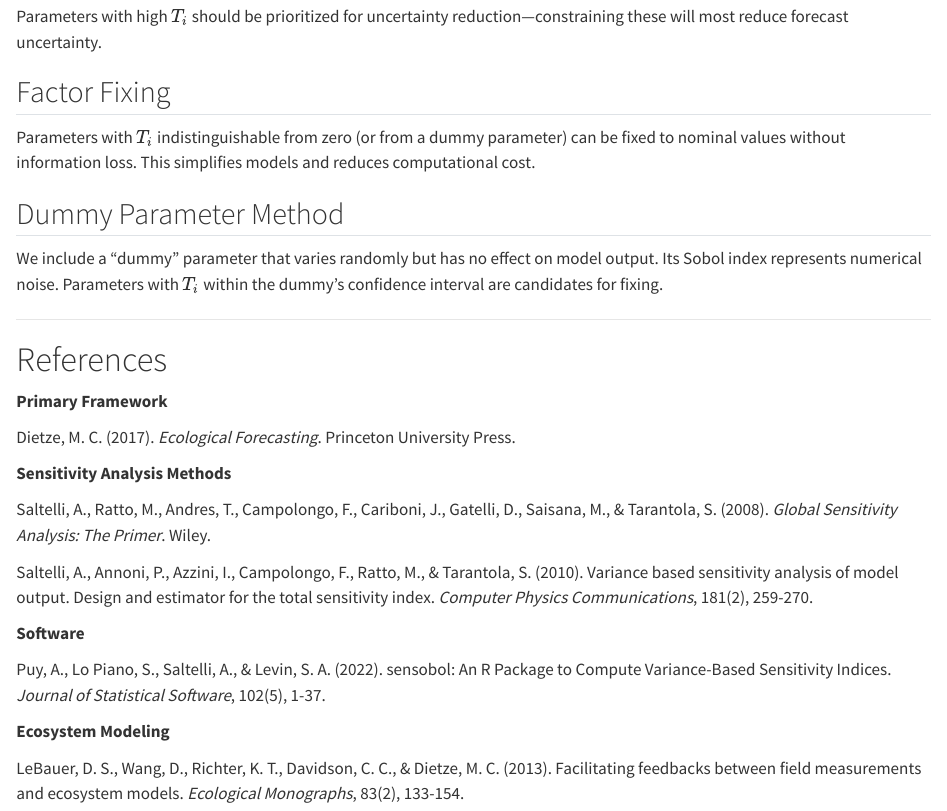
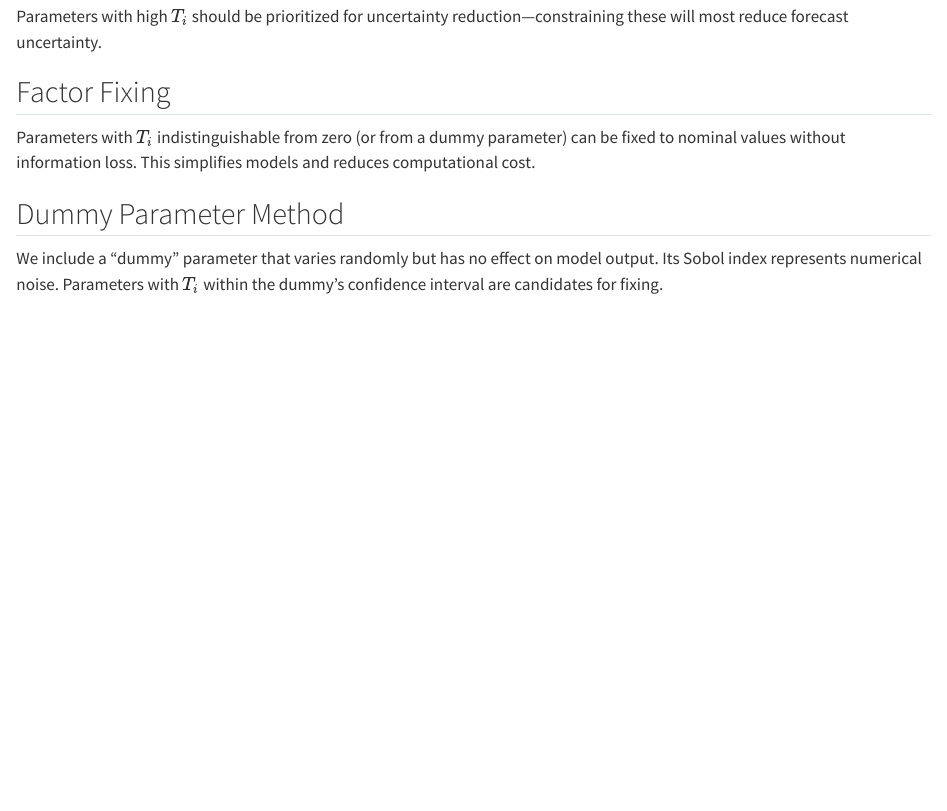
Before and after one commit to ccmmf/uncertainty, a Quarto document (docs/methodology.qmd): the page in a window 1100 px wide, from 5430 px down. Rendered offline with R 4.5, knitr and Pandoc in place of Quarto, with nearby package versions.

Commit message:
remove ref from methodology

```diff
--- a/docs/methodology.qmd
+++ b/docs/methodology.qmd
@@ -261,25 +261,3 @@ Parameters with $T_i$ indistinguishable from zero (or from a dummy parameter) ca
 ## Dummy Parameter Method
 
 We include a "dummy" parameter that varies randomly but has no effect on model output. Its Sobol index represents numerical noise. Parameters with $T_i$ within the dummy's confidence interval are candidates for fixing.
-
-------------------------------------------------------------------------
-
-# References
-
-**Primary Framework**
-
-Dietze, M. C. (2017). *Ecological Forecasting*. Princeton University Press.
-
-**Sensitivity Analysis Methods**
-
-Saltelli, A., Ratto, M., Andres, T., Campolongo, F., Cariboni, J., Gatelli, D., Saisana, M., & Tarantola, S. (2008). *Global Sensitivity Analysis: The Primer*. Wiley.
-
-Saltelli, A., Annoni, P., Azzini, I., Campolongo, F., Ratto, M., & Tarantola, S. (2010). Variance based sensitivity analysis of model output. Design and estimator for the total sensitivity index. *Computer Physics Communications*, 181(2), 259-270.
-
-**Software**
-
-Puy, A., Lo Piano, S., Saltelli, A., & Levin, S. A. (2022). sensobol: An R Package to Compute Variance-Based Sensitivity Indices. *Journal of Statistical Software*, 102(5), 1-37.
-
-**Ecosystem Modeling**
-
-LeBauer, D. S., Wang, D., Richter, K. T., Davidson, C. C., & Dietze, M. C. (2013). Facilitating feedbacks between field measurements and ecosystem models. *Ecological Monographs*, 83(2), 133-154.
```
